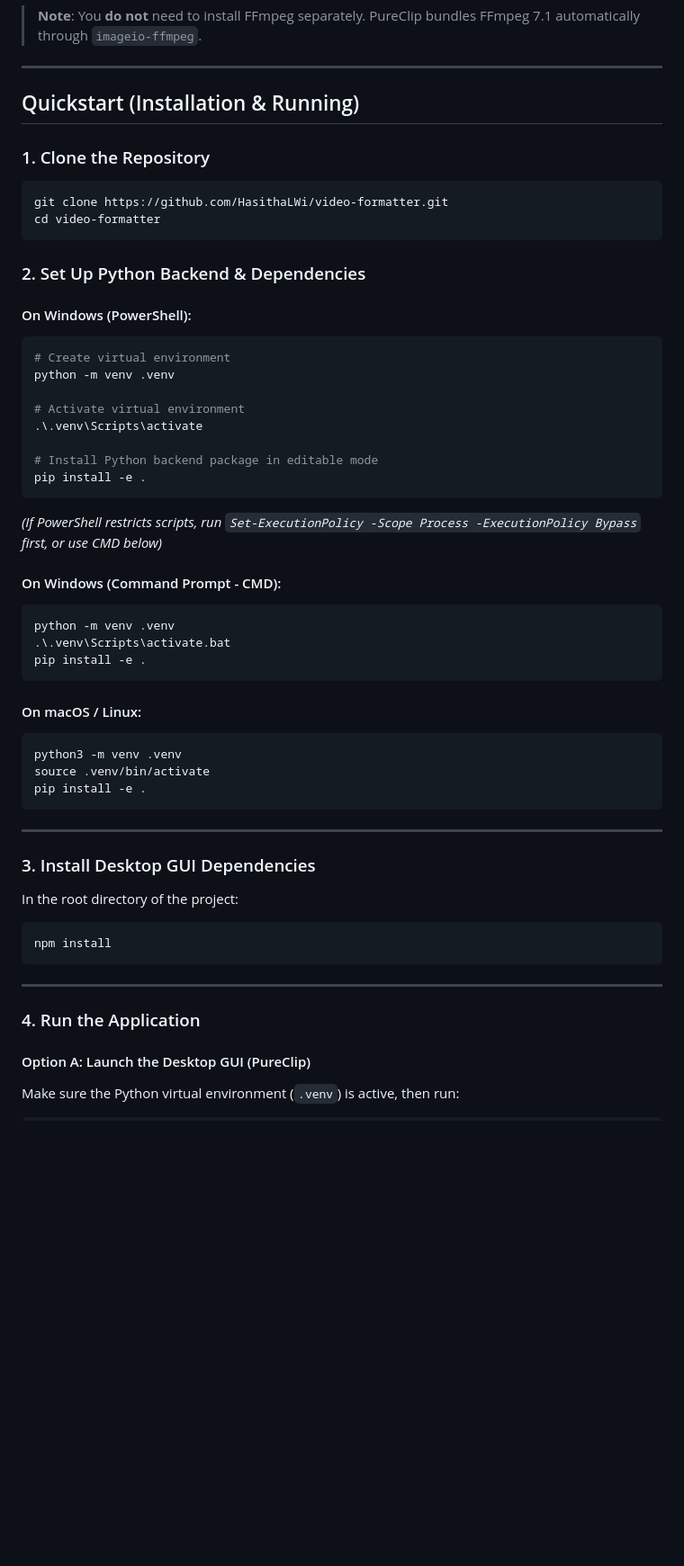
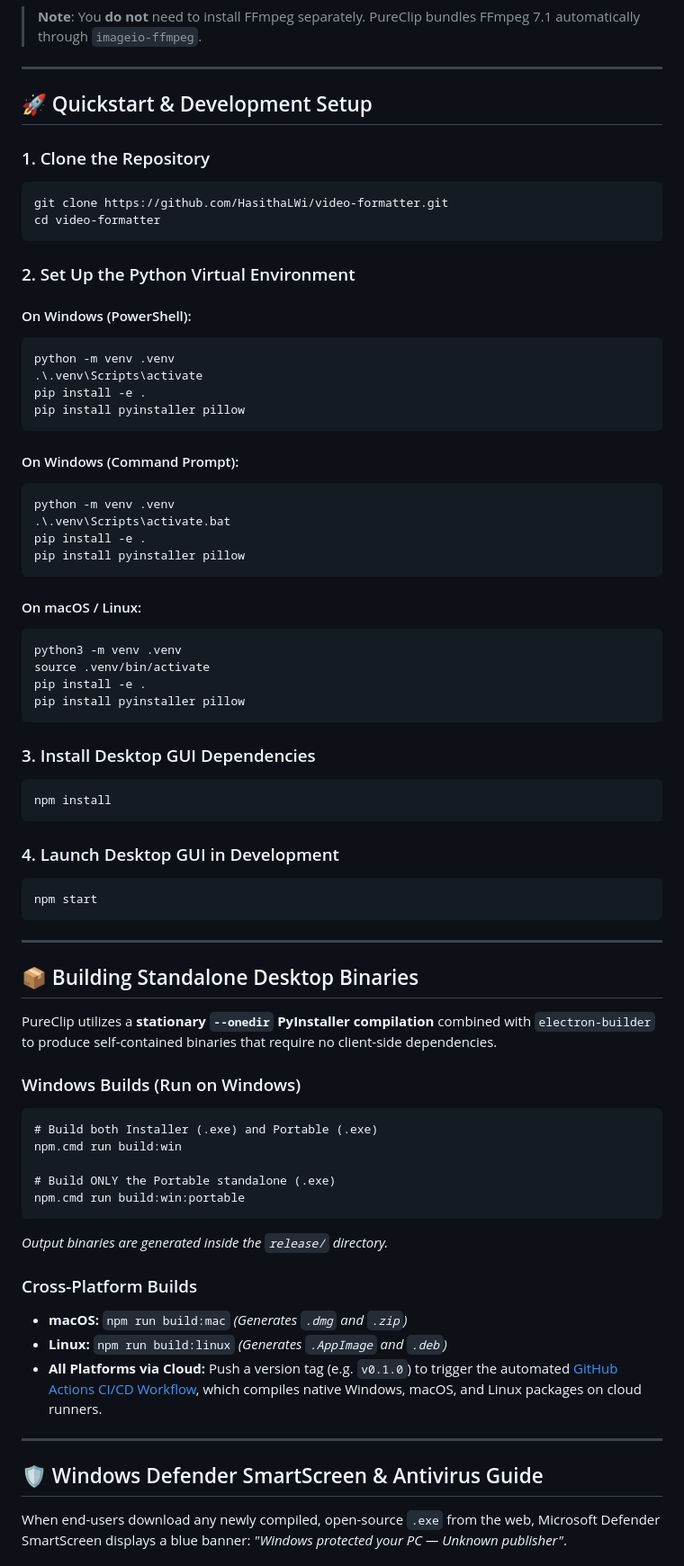
Before and after one commit to HasithaLWi/video-formatter, a Markdown page: Readme.md, the part around one of its changes. Shown at 90% size. Rendered like a GitHub page; blank space fills up the shorter version.

````diff
--- a/Readme.md
+++ b/Readme.md
@@ -47,58 +69,71 @@ Before setting up the project, make sure you have installed:
 
 ---
 
-## Quickstart (Installation & Running)
+## 🚀 Quickstart & Development Setup
 
 ### 1. Clone the Repository
-
 ```bash
 git clone https://github.com/HasithaLWi/video-formatter.git
 cd video-formatter
 ```
 
-### 2. Set Up Python Backend & Dependencies
-
+### 2. Set Up the Python Virtual Environment
 #### On Windows (PowerShell):
 ```powershell
-# Create virtual environment
 python -m venv .venv
-
-# Activate virtual environment
 .\.venv\Scripts\activate
-
-# Install Python backend package in editable mode
 pip install -e .
+pip install pyinstaller pillow
 ```
-*(If PowerShell restricts scripts, run `Set-ExecutionPolicy -Scope Process -ExecutionPolicy Bypass` first, or use CMD below)*
-
-#### On Windows (Command Prompt - CMD):
+#### On Windows (Command Prompt):
 ```cmd
 python -m venv .venv
 .\.venv\Scripts\activate.bat
 pip install -e .
+pip install pyinstaller pillow
 ```
-
 #### On macOS / Linux:
 ```bash
 python3 -m venv .venv
 source .venv/bin/activate
 pip install -e .
+pip install pyinstaller pillow
+```
+
+### 3. Install Desktop GUI Dependencies
+```bash
+npm install
+```
+
+### 4. Launch Desktop GUI in Development
+```bash
+npm start
 ```
 
 ---
 
-### 3. Install Desktop GUI Dependencies
+## 📦 Building Standalone Desktop Binaries
 
-In the root directory of the project:
+PureClip utilizes a **stationary `--onedir` PyInstaller compilation** combined with `electron-builder` to produce self-contained binaries that require no client-side dependencies.
 
-```bash
-npm install
+### Windows Builds (Run on Windows)
+```cmd
+# Build both Installer (.exe) and Portable (.exe)
+npm.cmd run build:win
+
+# Build ONLY the Portable standalone (.exe)
+npm.cmd run build:win:portable
 ```
+*Output binaries are generated inside the `release/` directory.*
+
+### Cross-Platform Builds
+* **macOS:** `npm run build:mac` *(Generates `.dmg` and `.zip`)*
+* **Linux:** `npm run build:linux` *(Generates `.AppImage` and `.deb`)*
+* **All Platforms via Cloud:** Push a version tag (e.g. `v0.1.0`) to trigger the automated [GitHub Actions CI/CD Workflow](.github/workflows/build.yml), which compiles native Windows, macOS, and Linux packages on cloud runners.
 
 ---
 
-### 4. Run the Application
+## 🛡️ Windows Defender SmartScreen & Antivirus Guide
 
-#### Option A: Launch the Desktop GUI (PureClip)
-Make sure the Python virtual environment (`.venv`) is active, then run:
+When end-users download any newly compiled, open-source `.exe` from the web, Microsoft Defender SmartScreen displays a blue banner: *"Windows protected your PC — Unknown publisher"*.
 
````
Also changed, not shown: other parts of Readme.md (+83 -71 lines).
